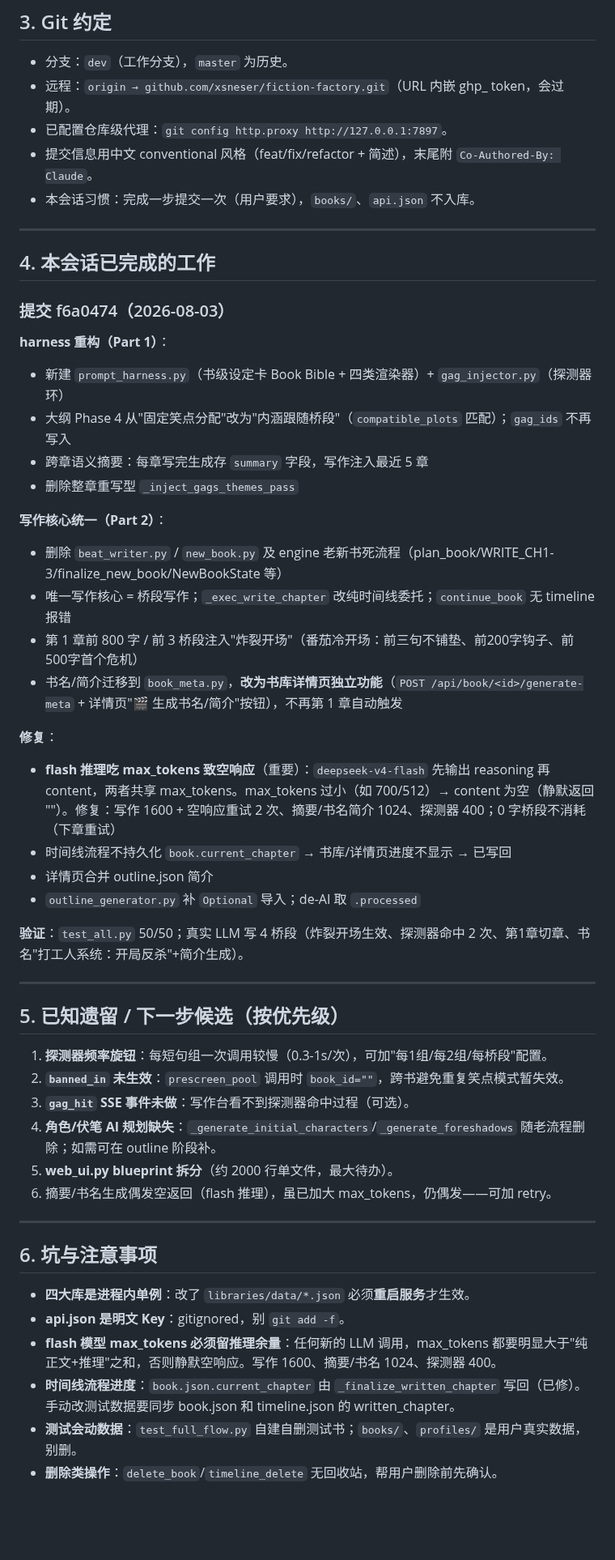
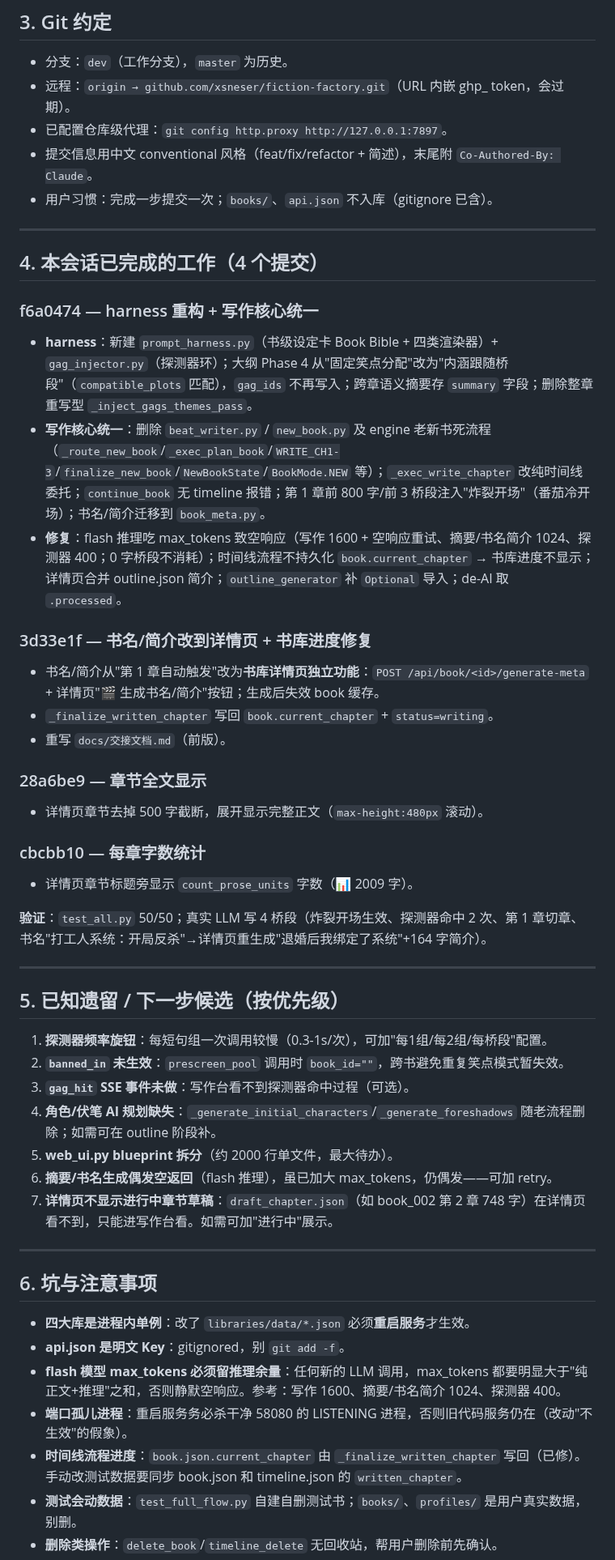
Before and after one commit to xsneser/fiction-factory, a Markdown page: docs/交接文档.md, the part around one of its changes. Shown at 81% size. GitHub-like rendering; blank space fills up the shorter version.

Commit message:
docs(handover): 重写交接文档为当前最终状态
覆盖：单写作核心架构、4个提交、详情页功能（书名简介/字数/全文/进度）、
端口孤儿进程坑、book_002 演示数据、遗留清单与开工建议

Co-Authored-By: Claude <noreply@anthropic.com>

```diff
--- a/docs/交接文档.md
+++ b/docs/交接文档.md
@@ -84,33 +84,29 @@ plugins/                 # fanqie_scout.py 等采集插件
 - 远程：`origin → github.com/xsneser/fiction-factory.git`（URL 内嵌 ghp_ token，会过期）。
 - 已配置仓库级代理：`git config http.proxy http://127.0.0.1:7897`。
 - 提交信息用中文 conventional 风格（feat/fix/refactor + 简述），末尾附 `Co-Authored-By: Claude`。
-- 本会话习惯：完成一步提交一次（用户要求），`books/`、`api.json` 不入库。
+- 用户习惯：完成一步提交一次；`books/`、`api.json` 不入库（gitignore 已含）。
 
 ---
 
-## 4. 本会话已完成的工作
+## 4. 本会话已完成的工作（4 个提交）
 
-### 提交 f6a0474（2026-08-03）
+### f6a0474 — harness 重构 + 写作核心统一
+- **harness**：新建 `prompt_harness.py`（书级设定卡 Book Bible + 四类渲染器）+ `gag_injector.py`（探测器环）；大纲 Phase 4 从"固定笑点分配"改为"内涵跟随桥段"（`compatible_plots` 匹配），`gag_ids` 不再写入；跨章语义摘要存 `summary` 字段；删除整章重写型 `_inject_gags_themes_pass`。
+- **写作核心统一**：删除 `beat_writer.py` / `new_book.py` 及 engine 老新书死流程（`_route_new_book`/`_exec_plan_book`/`WRITE_CH1-3`/`finalize_new_book`/`NewBookState`/`BookMode.NEW` 等）；`_exec_write_chapter` 改纯时间线委托；`continue_book` 无 timeline 报错；第 1 章前 800 字/前 3 桥段注入"炸裂开场"（番茄冷开场）；书名/简介迁移到 `book_meta.py`。
+- **修复**：flash 推理吃 max_tokens 致空响应（写作 1600 + 空响应重试、摘要/书名简介 1024、探测器 400；0 字桥段不消耗）；时间线流程不持久化 `book.current_chapter` → 书库进度不显示；详情页合并 outline.json 简介；`outline_generator` 补 `Optional` 导入；de-AI 取 `.processed`。
 
-**harness 重构（Part 1）**：
-- 新建 `prompt_harness.py`（书级设定卡 Book Bible + 四类渲染器）+ `gag_injector.py`（探测器环）
-- 大纲 Phase 4 从"固定笑点分配"改为"内涵跟随桥段"（`compatible_plots` 匹配）；`gag_ids` 不再写入
-- 跨章语义摘要：每章写完生成存 `summary` 字段，写作注入最近 5 章
-- 删除整章重写型 `_inject_gags_themes_pass`
+### 3d33e1f — 书名/简介改到详情页 + 书库进度修复
+- 书名/简介从"第 1 章自动触发"改为**书库详情页独立功能**：`POST /api/book/<id>/generate-meta` + 详情页"🎬 生成书名/简介"按钮；生成后失效 book 缓存。
+- `_finalize_written_chapter` 写回 `book.current_chapter` + `status=writing`。
+- 重写 `docs/交接文档.md`（前版）。
 
-**写作核心统一（Part 2）**：
-- 删除 `beat_writer.py` / `new_book.py` 及 engine 老新书死流程（plan_book/WRITE_CH1-3/finalize_new_book/NewBookState 等）
-- 唯一写作核心 = 桥段写作；`_exec_write_chapter` 改纯时间线委托；`continue_book` 无 timeline 报错
-- 第 1 章前 800 字 / 前 3 桥段注入"炸裂开场"（番茄冷开场：前三句不铺垫、前200字钩子、前500字首个危机）
-- 书名/简介迁移到 `book_meta.py`，**改为书库详情页独立功能**（`POST /api/book/<id>/generate-meta` + 详情页"🎬 生成书名/简介"按钮），不再第 1 章自动触发
+### 28a6be9 — 章节全文显示
+- 详情页章节去掉 500 字截断，展开显示完整正文（`max-height:480px` 滚动）。
 
-**修复**：
-- **flash 推理吃 max_tokens 致空响应**（重要）：`deepseek-v4-flash` 先输出 reasoning 再 content，两者共享 max_tokens。max_tokens 过小（如 700/512）→ content 为空（静默返回 ""）。修复：写作 1600 + 空响应重试 2 次、摘要/书名简介 1024、探测器 400；0 字桥段不消耗（下章重试）
-- 时间线流程不持久化 `book.current_chapter` → 书库/详情页进度不显示 → 已写回
-- 详情页合并 outline.json 简介
-- `outline_generator.py` 补 `Optional` 导入；de-AI 取 `.processed`
+### cbcbb10 — 每章字数统计
+- 详情页章节标题旁显示 `count_prose_units` 字数（📊 2009 字）。
 
-**验证**：`test_all.py` 50/50；真实 LLM 写 4 桥段（炸裂开场生效、探测器命中 2 次、第1章切章、书名"打工人系统：开局反杀"+简介生成）。
+**验证**：`test_all.py` 50/50；真实 LLM 写 4 桥段（炸裂开场生效、探测器命中 2 次、第 1 章切章、书名"打工人系统：开局反杀"→详情页重生成"退婚后我绑定了系统"+164 字简介）。
 
 ---
 
@@ -121,7 +117,8 @@ plugins/                 # fanqie_scout.py 等采集插件
 3. **`gag_hit` SSE 事件未做**：写作台看不到探测器命中过程（可选）。
 4. **角色/伏笔 AI 规划缺失**：`_generate_initial_characters`/`_generate_foreshadows` 随老流程删除；如需可在 outline 阶段补。
 5. **web_ui.py blueprint 拆分**（约 2000 行单文件，最大待办）。
-6. 摘要/书名生成偶发空返回（flash 推理），虽已加大 max_tokens，仍偶发——可加 retry。
+6. **摘要/书名生成偶发空返回**（flash 推理），虽已加大 max_tokens，仍偶发——可加 retry。
+7. **详情页不显示进行中章节草稿**：`draft_chapter.json`（如 book_002 第 2 章 748 字）在详情页看不到，只能进写作台看。如需可加"进行中"展示。
 
 ---
 
@@ -129,8 +126,9 @@ plugins/                 # fanqie_scout.py 等采集插件
 
 - **四大库是进程内单例**：改了 `libraries/data/*.json` 必须**重启服务**才生效。
 - **api.json 是明文 Key**：gitignored，别 `git add -f`。
-- **flash 模型 max_tokens 必须留推理余量**：任何新的 LLM 调用，max_tokens 都要明显大于"纯正文+推理"之和，否则静默空响应。写作 1600、摘要/书名 1024、探测器 400。
-- **时间线流程进度**：`book.json.current_chapter` 由 `_finalize_written_chapter` 写回（已修）。手动改测试数据要同步 book.json 和 timeline.json 的 written_chapter。
+- **flash 模型 max_tokens 必须留推理余量**：任何新的 LLM 调用，max_tokens 都要明显大于"纯正文+推理"之和，否则静默空响应。参考：写作 1600、摘要/书名简介 1024、探测器 400。
+- **端口孤儿进程**：重启服务务必杀干净 58080 的 LISTENING 进程，否则旧代码服务仍在（改动"不生效"的假象）。
+- **时间线流程进度**：`book.json.current_chapter` 由 `_finalize_written_chapter` 写回（已修）。手动改测试数据要同步 book.json 和 timeline.json 的 `written_chapter`。
 - **测试会动数据**：`test_full_flow.py` 自建自删测试书；`books/`、`profiles/` 是用户真实数据，别删。
 - **删除类操作**：`delete_book`/`timeline_delete` 无回收站，帮用户删除前先确认。
 - Windows 控制台 GBK：脚本打印中文加 `sys.stdout.reconfigure(encoding="utf-8")`。
```
Also changed, not shown: other parts of docs/交接文档.md (+25 -18 lines).
